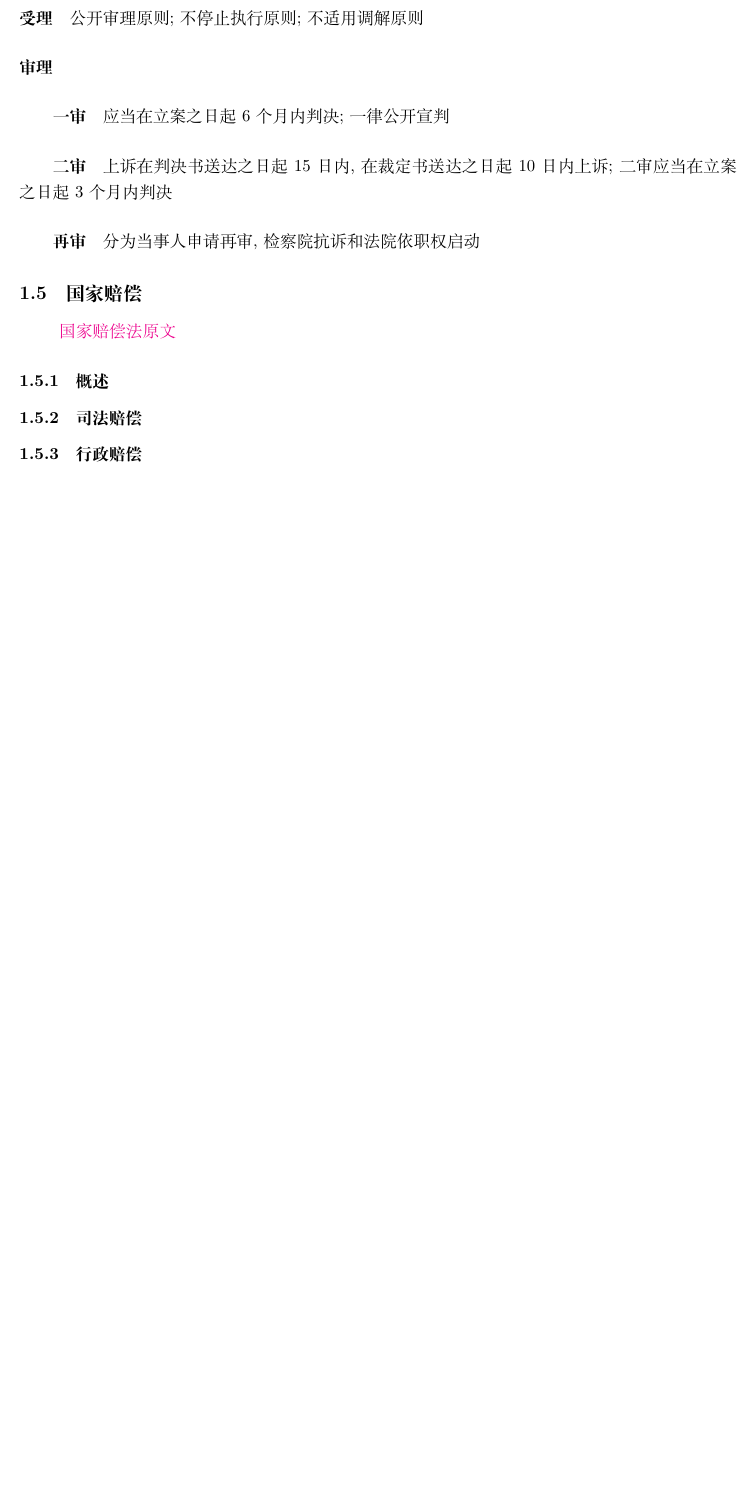
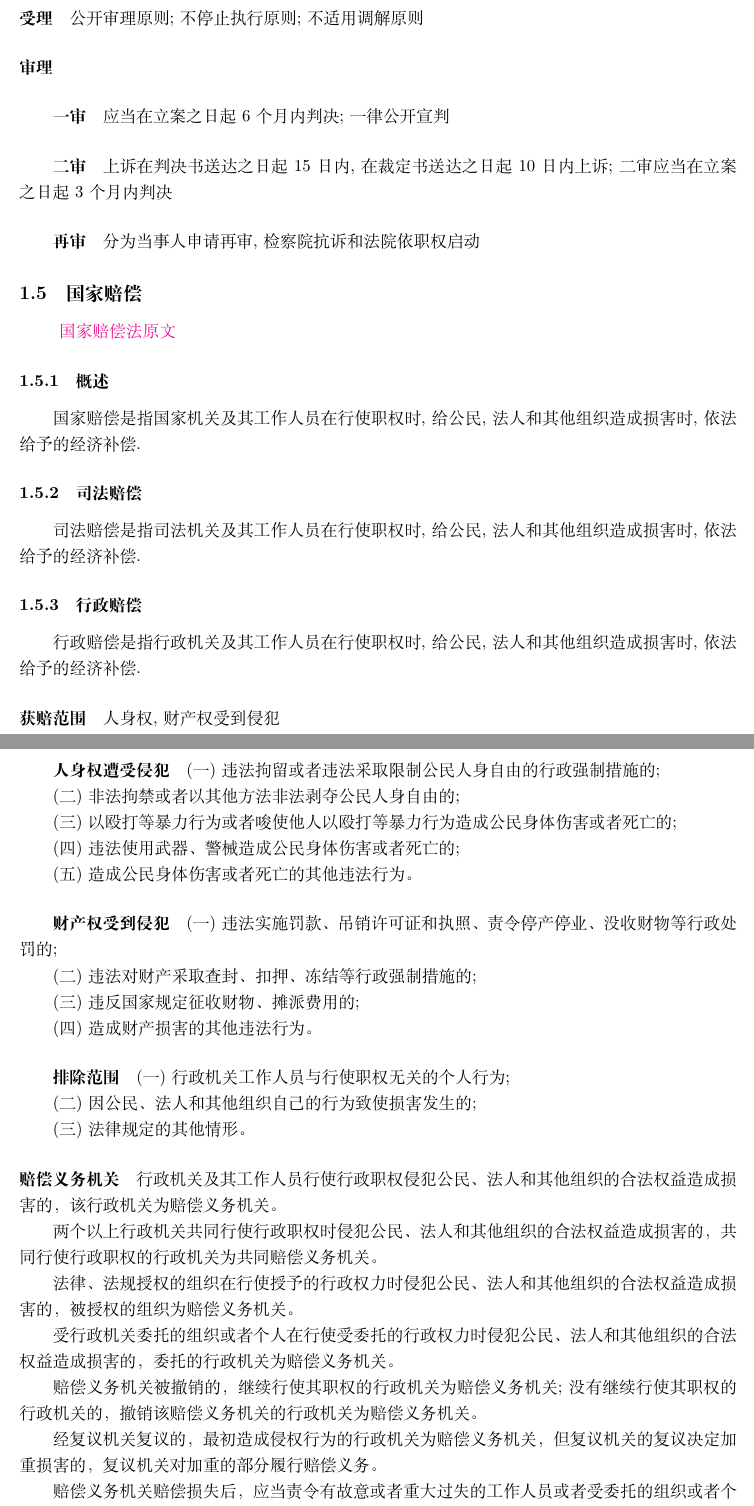
Before and after one commit to IViDerNvI/judicialexam, a LaTeX document (main.tex, which reads sections/行政法/internal/国家赔偿.tex): part of page 11 of 15 before the commit and two parts of pages 11 and 12 of 16 after it, the two joined at a grey line, cut so that both start at the same text, the shorter picture padded with empty space. Compiled offline with XeLaTeX; a missing font is replaced by an installed copy or a similar font.

Commit message:
feat: :sparkles: 基本完成国家赔偿部分

```diff
--- a/sections/行政法/internal/国家赔偿.tex
+++ b/sections/行政法/internal/国家赔偿.tex
@@ -6,7 +6,60 @@
 
 \subsubsection{概述}
 
+国家赔偿是指国家机关及其工作人员在行使职权时, 给公民, 法人和其他组织造成损害时, 依法给予的经济补偿.
+
 \subsubsection{司法赔偿}
+
+司法赔偿是指司法机关及其工作人员在行使职权时, 给公民, 法人和其他组织造成损害时, 依法给予的经济补偿.
 
 \subsubsection{行政赔偿}
 
+行政赔偿是指行政机关及其工作人员在行使职权时, 给公民, 法人和其他组织造成损害时, 依法给予的经济补偿.
+
+\paragraph{获赔范围} 人身权, 财产权受到侵犯
+
+\subparagraph{人身权遭受侵犯}
+
+(一)违法拘留或者违法采取限制公民人身自由的行政强制措施的;
+
+(二)非法拘禁或者以其他方法非法剥夺公民人身自由的;
+
+(三)以殴打等暴力行为或者唆使他人以殴打等暴力行为造成公民身体伤害或者死亡的;
+
+(四)违法使用武器、警械造成公民身体伤害或者死亡的;
+
+(五)造成公民身体伤害或者死亡的其他违法行为。
+
+\subparagraph{财产权受到侵犯}
+
+(一)违法实施罚款、吊销许可证和执照、责令停产停业、没收财物等行政处罚的;
+
+(二)违法对财产采取查封、扣押、冻结等行政强制措施的;
+
+(三)违反国家规定征收财物、摊派费用的;
+
+(四)造成财产损害的其他违法行为。
+
+\subparagraph{排除范围}
+
+(一)行政机关工作人员与行使职权无关的个人行为;
+
+(二)因公民、法人和其他组织自己的行为致使损害发生的;
+
+(三)法律规定的其他情形。
+
+\paragraph{赔偿义务机关}
+
+行政机关及其工作人员行使行政职权侵犯公民、法人和其他组织的合法权益造成损害的，该行政机关为赔偿义务机关。
+
+两个以上行政机关共同行使行政职权时侵犯公民、法人和其他组织的合法权益造成损害的，共同行使行政职权的行政机关为共同赔偿义务机关。
+
+法律、法规授权的组织在行使授予的行政权力时侵犯公民、法人和其他组织的合法权益造成损害的，被授权的组织为赔偿义务机关。
+
+受行政机关委托的组织或者个人在行使受委托的行政权力时侵犯公民、法人和其他组织的合法权益造成损害的，委托的行政机关为赔偿义务机关。
+
+赔偿义务机关被撤销的，继续行使其职权的行政机关为赔偿义务机关;没有继续行使其职权的行政机关的，撤销该赔偿义务机关的行政机关为赔偿义务机关。
+
+经复议机关复议的，最初造成侵权行为的行政机关为赔偿义务机关，但复议机关的复议决定加重损害的，复议机关对加重的部分履行赔偿义务。
+
+赔偿义务机关赔偿损失后，应当责令有故意或者重大过失的工作人员或者受委托的组织或者个人承担部分或者全部赔偿费用。
```
Also changed, not shown: sections/行政法/internal/国家赔偿.tex (7 more changed lines).
